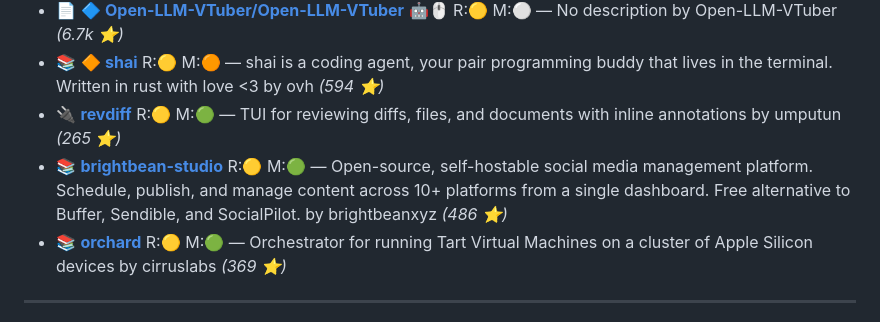
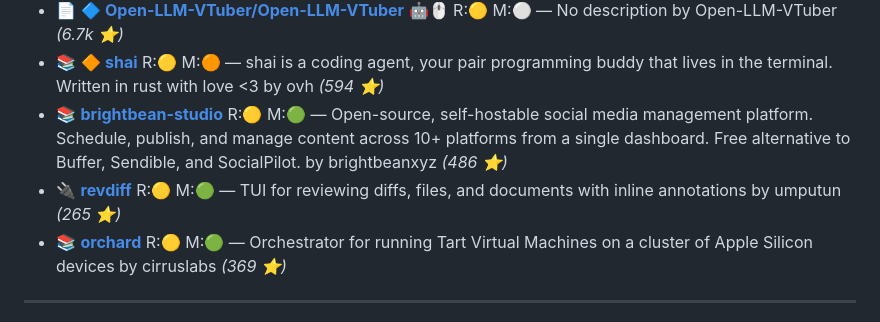
Before and after one commit to the911fund/skill-of-skills, a Markdown page: README.md, the part around the change. Rendered like a GitHub page.

Commit message:
Auto-update README.md with latest skills data

```diff
--- a/README.md
+++ b/README.md
@@ -644,8 +644,8 @@
 - 📚  **[casdoor](https://github.com/casdoor/casdoor)**  R:🟡 M:🟢 — An open-source Agent-first Identity and Access Management (IAM) /LLM MCP & agent gateway and auth server with web UI supporting OpenClaw, MCP, OAuth, OIDC, SAML, CAS, LDAP, SCIM, WebAuthn, TOTP, MFA, Face ID, Google Workspace, Azure AD by casdoor *(13.3k ⭐)*
 - 📄 🔷 **[Open-LLM-VTuber/Open-LLM-VTuber](https://github.com/Open-LLM-VTuber/Open-LLM-VTuber)** 🤖🖱️ R:🟡 M:⚪ — No description by Open-LLM-VTuber *(6.7k ⭐)*
 - 📚 🔶 **[shai](https://github.com/ovh/shai)**  R:🟡 M:🟠 — shai is a coding agent, your pair programming buddy that lives in the terminal. Written in rust with love <3 by ovh *(594 ⭐)*
+- 📚  **[brightbean-studio](https://github.com/brightbeanxyz/brightbean-studio)**  R:🟡 M:🟢 — Open-source, self-hostable social media management platform. Schedule, publish, and manage content across 10+ platforms from a single dashboard. Free alternative to Buffer, Sendible, and SocialPilot. by brightbeanxyz *(486 ⭐)*
 - 🔌  **[revdiff](https://github.com/umputun/revdiff)**  R:🟡 M:🟢 — TUI for reviewing diffs, files, and documents with inline annotations by umputun *(265 ⭐)*
-- 📚  **[brightbean-studio](https://github.com/brightbeanxyz/brightbean-studio)**  R:🟡 M:🟢 — Open-source, self-hostable social media management platform. Schedule, publish, and manage content across 10+ platforms from a single dashboard. Free alternative to Buffer, Sendible, and SocialPilot. by brightbeanxyz *(486 ⭐)*
 - 📚  **[orchard](https://github.com/cirruslabs/orchard)**  R:🟡 M:🟢 — Orchestrator for running Tart Virtual Machines on a cluster of Apple Silicon devices by cirruslabs *(369 ⭐)*
 
 ---
```
